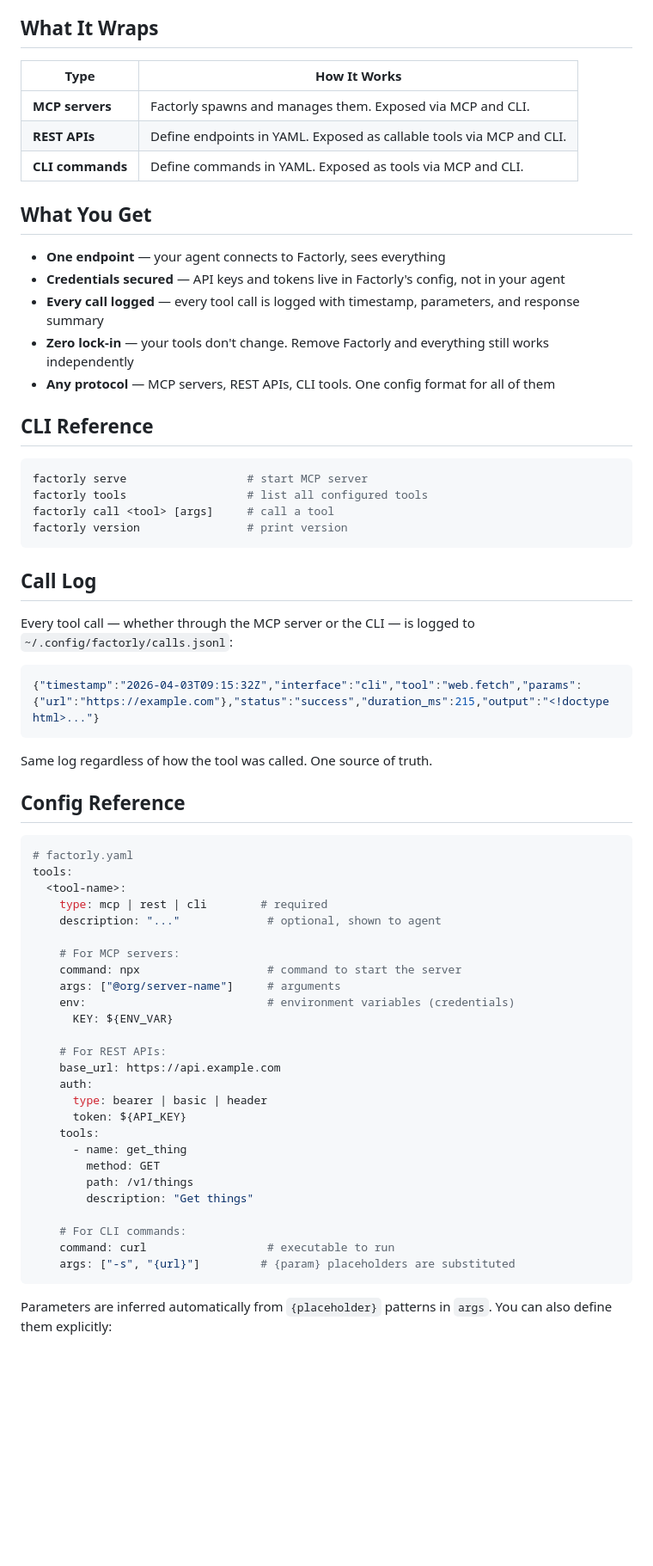
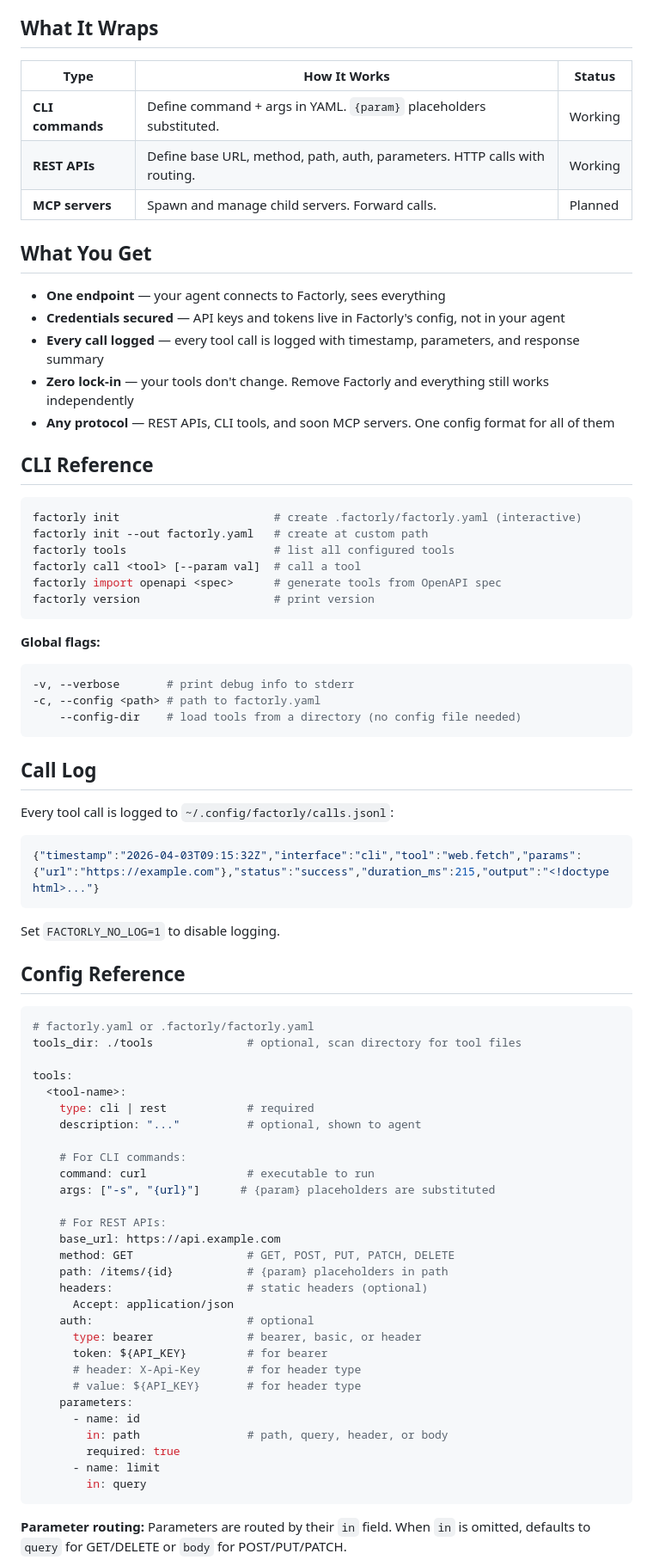
Before and after one commit to factorly-dev/factorly, a Markdown page: README.md, the part around one of its changes. Shown at 86% size. Rendered like a GitHub page; blank space fills up the shorter version.

````diff
--- a/README.md
+++ b/README.md
@@ -144,11 +167,11 @@ Works with:
 
 ## What It Wraps
 
-| Type | How It Works |
-|---|---|
-| **MCP servers** | Factorly spawns and manages them. Exposed via MCP and CLI. |
-| **REST APIs** | Define endpoints in YAML. Exposed as callable tools via MCP and CLI. |
-| **CLI commands** | Define commands in YAML. Exposed as tools via MCP and CLI. |
+| Type | How It Works | Status |
+|---|---|---|
+| **CLI commands** | Define command + args in YAML. `{param}` placeholders substituted. | Working |
+| **REST APIs** | Define base URL, method, path, auth, parameters. HTTP calls with routing. | Working |
+| **MCP servers** | Spawn and manage child servers. Forward calls. | Planned |
 
 ## What You Get
 
@@ -156,57 +179,70 @@ Works with:
 - **Credentials secured** — API keys and tokens live in Factorly's config, not in your agent
 - **Every call logged** — every tool call is logged with timestamp, parameters, and response summary
 - **Zero lock-in** — your tools don't change. Remove Factorly and everything still works independently
-- **Any protocol** — MCP servers, REST APIs, CLI tools. One config format for all of them
+- **Any protocol** — REST APIs, CLI tools, and soon MCP servers. One config format for all of them
 
 ## CLI Reference
 
 ```bash
-factorly serve                  # start MCP server
-factorly tools                  # list all configured tools
-factorly call <tool> [args]     # call a tool
-factorly version                # print version
+factorly init                       # create .factorly/factorly.yaml (interactive)
+factorly init --out factorly.yaml   # create at custom path
+factorly tools                      # list all configured tools
+factorly call <tool> [--param val]  # call a tool
+factorly import openapi <spec>      # generate tools from OpenAPI spec
+factorly version                    # print version
+```
+
+**Global flags:**
+
+```bash
+-v, --verbose       # print debug info to stderr
+-c, --config <path> # path to factorly.yaml
+    --config-dir    # load tools from a directory (no config file needed)
 ```
 
 ## Call Log
 
-Every tool call — whether through the MCP server or the CLI — is logged to `~/.config/factorly/calls.jsonl`:
+Every tool call is logged to `~/.config/factorly/calls.jsonl`:
 
 ```json
 {"timestamp":"2026-04-03T09:15:32Z","interface":"cli","tool":"web.fetch","params":{"url":"https://example.com"},"status":"success","duration_ms":215,"output":"<!doctype html>..."}
 ```
 
-Same log regardless of how the tool was called. One source of truth.
+Set `FACTORLY_NO_LOG=1` to disable logging.
 
 ## Config Reference
 
 ```yaml
-# factorly.yaml
+# factorly.yaml or .factorly/factorly.yaml
+tools_dir: ./tools              # optional, scan directory for tool files
+
 tools:
   <tool-name>:
-    type: mcp | rest | cli        # required
-    description: "..."             # optional, shown to agent
+    type: cli | rest            # required
+    description: "..."          # optional, shown to agent
 
-    # For MCP servers:
-    command: npx                   # command to start the server
-    args: ["@org/server-name"]     # arguments
-    env:                           # environment variables (credentials)
-      KEY: ${ENV_VAR}
+    # For CLI commands:
+    command: curl               # executable to run
+    args: ["-s", "{url}"]      # {param} placeholders are substituted
 
     # For REST APIs:
     base_url: https://api.example.com
-    auth:
-      type: bearer | basic | header
-      token: ${API_KEY}
-    tools:
-      - name: get_thing
-        method: GET
-        path: /v1/things
-        description: "Get things"
-
-    # For CLI commands:
-    command: curl                  # executable to run
-    args: ["-s", "{url}"]         # {param} placeholders are substituted
+    method: GET                 # GET, POST, PUT, PATCH, DELETE
+    path: /items/{id}           # {param} placeholders in path
+    headers:                    # static headers (optional)
+      Accept: application/json
+    auth:                       # optional
+      type: bearer              # bearer, basic, or header
+      token: ${API_KEY}         # for bearer
+      # header: X-Api-Key       # for header type
+      # value: ${API_KEY}       # for header type
+    parameters:
+      - name: id
+        in: path                # path, query, header, or body
+        required: true
+      - name: limit
+        in: query
 ```
 
-Parameters are inferred automatically from `{placeholder}` patterns in `args`. You can also define them explicitly:
+**Parameter routing:** Parameters are routed by their `in` field. When `in` is omitted, defaults to `query` for GET/DELETE or `body` for POST/PUT/PATCH.
 
````
Also changed, not shown: other parts of README.md (+129 -111 lines).
